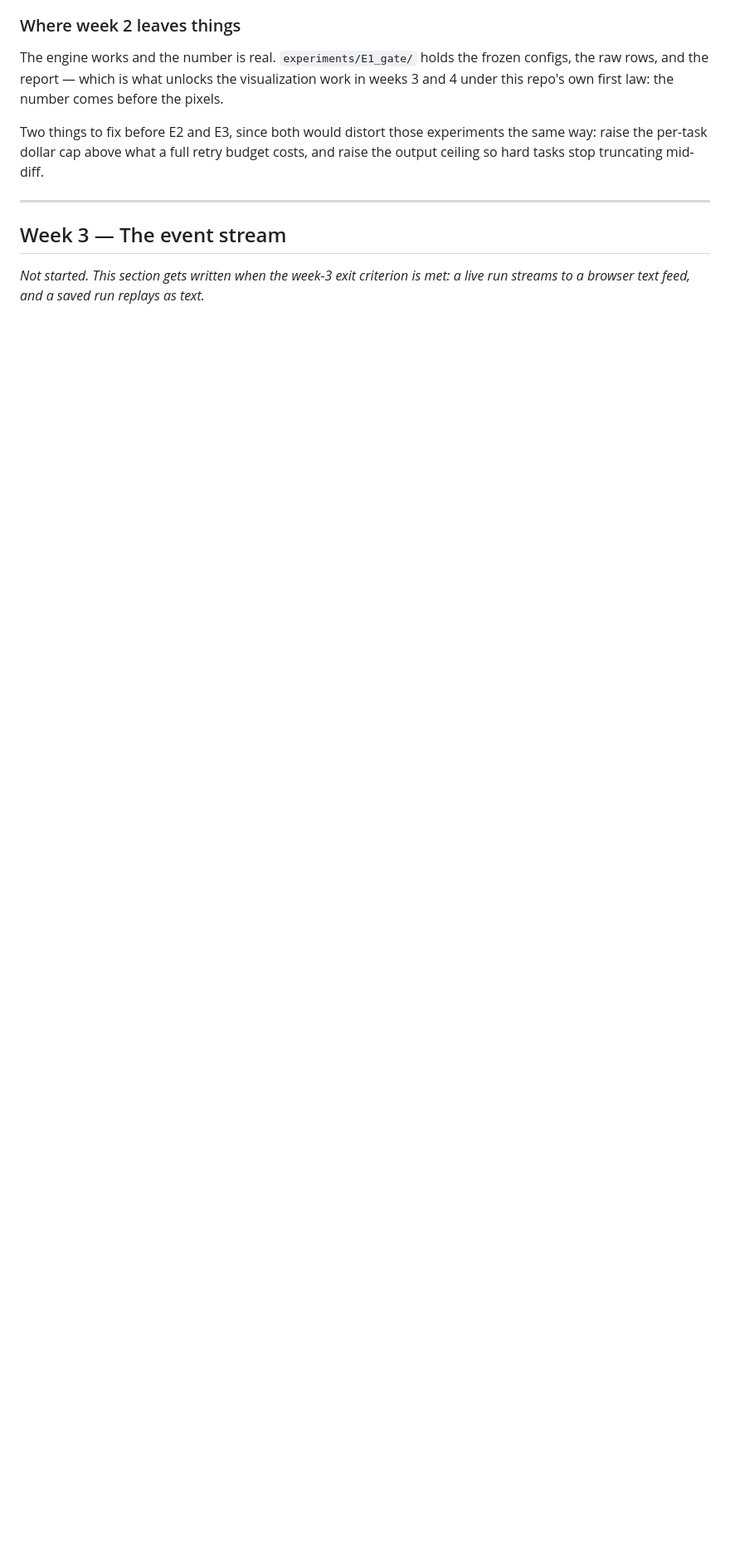
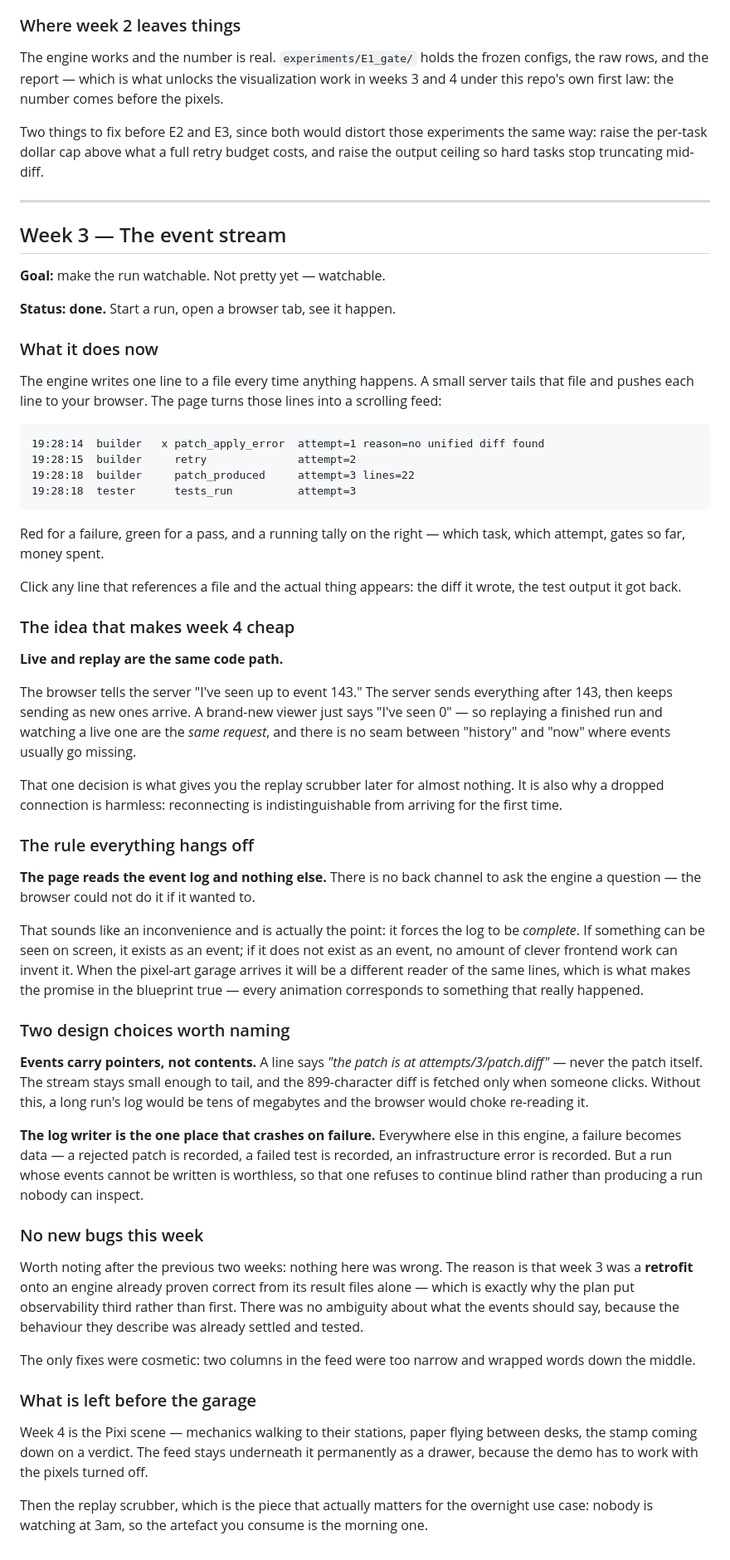
Before and after one commit to DEKU-12/garage, a Markdown page: docs/JOURNAL.md, the part around the change. Shown at 83% size. Drawn GitHub-style; blank space fills up the shorter version.

Commit message:
docs: week-3 journal entry -- the event stream
Records the decision that makes week 4 cheap: live and replay are one code
path, because a client's 'I have seen up to N' and a new client's 'I have seen
0' are the same request. And the rule everything hangs off -- the page reads the
event log and nothing else, which forces the log to be complete rather than
merely convenient.

Also notes that week 3 produced no real bugs, and why: it was a retrofit onto an
engine already proven from its result files, which is exactly why the plan put
observability third.

```diff
--- a/docs/JOURNAL.md
+++ b/docs/JOURNAL.md
@@ -396,5 +396,85 @@ costs, and raise the output ceiling so hard tasks stop truncating mid-diff.
 
 ## Week 3 — The event stream
 
-*Not started. This section gets written when the week-3 exit criterion is met:
-a live run streams to a browser text feed, and a saved run replays as text.*
+**Goal:** make the run watchable. Not pretty yet — watchable.
+
+**Status: done.** Start a run, open a browser tab, see it happen.
+
+### What it does now
+
+The engine writes one line to a file every time anything happens. A small
+server tails that file and pushes each line to your browser. The page turns
+those lines into a scrolling feed:
+
+    19:28:14  builder   x patch_apply_error  attempt=1 reason=no unified diff found
+    19:28:15  builder     retry              attempt=2
+    19:28:18  builder     patch_produced     attempt=3 lines=22
+    19:28:18  tester      tests_run          attempt=3
+
+Red for a failure, green for a pass, and a running tally on the right — which
+task, which attempt, gates so far, money spent.
+
+Click any line that references a file and the actual thing appears: the diff it
+wrote, the test output it got back.
+
+### The idea that makes week 4 cheap
+
+**Live and replay are the same code path.**
+
+The browser tells the server "I've seen up to event 143." The server sends
+everything after 143, then keeps sending as new ones arrive. A brand-new viewer
+just says "I've seen 0" — so replaying a finished run and watching a live one
+are the *same request*, and there is no seam between "history" and "now" where
+events usually go missing.
+
+That one decision is what gives you the replay scrubber later for almost
+nothing. It is also why a dropped connection is harmless: reconnecting is
+indistinguishable from arriving for the first time.
+
+### The rule everything hangs off
+
+**The page reads the event log and nothing else.** There is no back channel to
+ask the engine a question — the browser could not do it if it wanted to.
+
+That sounds like an inconvenience and is actually the point: it forces the log
+to be *complete*. If something can be seen on screen, it exists as an event; if
+it does not exist as an event, no amount of clever frontend work can invent it.
+When the pixel-art garage arrives it will be a different reader of the same
+lines, which is what makes the promise in the blueprint true — every animation
+corresponds to something that really happened.
+
+### Two design choices worth naming
+
+**Events carry pointers, not contents.** A line says *"the patch is at
+attempts/3/patch.diff"* — never the patch itself. The stream stays small enough
+to tail, and the 899-character diff is fetched only when someone clicks. Without
+this, a long run's log would be tens of megabytes and the browser would choke
+re-reading it.
+
+**The log writer is the one place that crashes on failure.** Everywhere else in
+this engine, a failure becomes data — a rejected patch is recorded, a failed
+test is recorded, an infrastructure error is recorded. But a run whose events
+cannot be written is worthless, so that one refuses to continue blind rather
+than producing a run nobody can inspect.
+
+### No new bugs this week
+
+Worth noting after the previous two weeks: nothing here was wrong. The reason is
+that week 3 was a **retrofit** onto an engine already proven correct from its
+result files alone — which is exactly why the plan put observability third
+rather than first. There was no ambiguity about what the events should say,
+because the behaviour they describe was already settled and tested.
+
+The only fixes were cosmetic: two columns in the feed were too narrow and
+wrapped words down the middle.
+
+### What is left before the garage
+
+Week 4 is the Pixi scene — mechanics walking to their stations, paper flying
+between desks, the stamp coming down on a verdict. The feed stays underneath it
+permanently as a drawer, because the demo has to work with the pixels turned
+off.
+
+Then the replay scrubber, which is the piece that actually matters for the
+overnight use case: nobody is watching at 3am, so the artefact you consume is
+the morning one.
```
